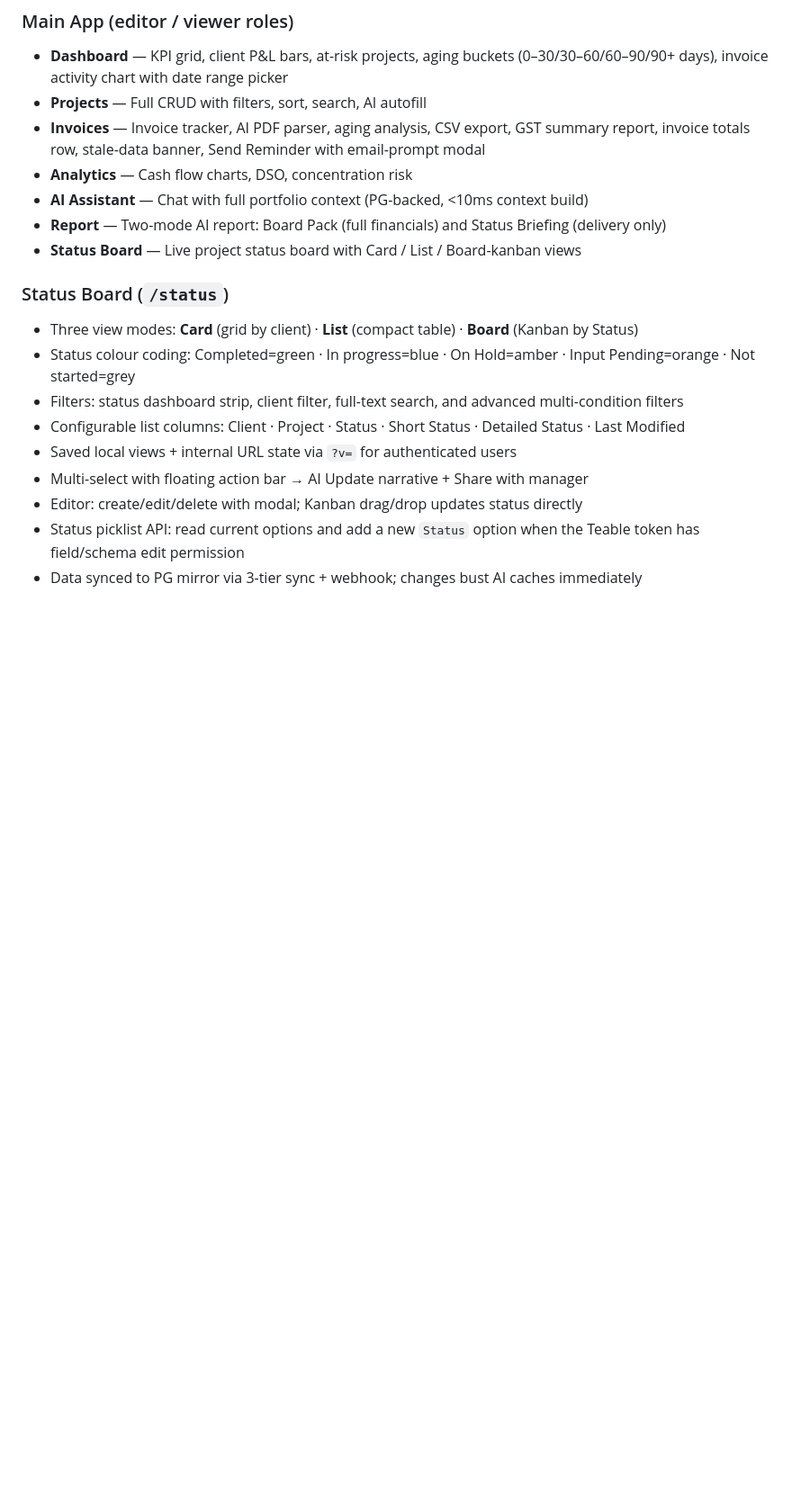
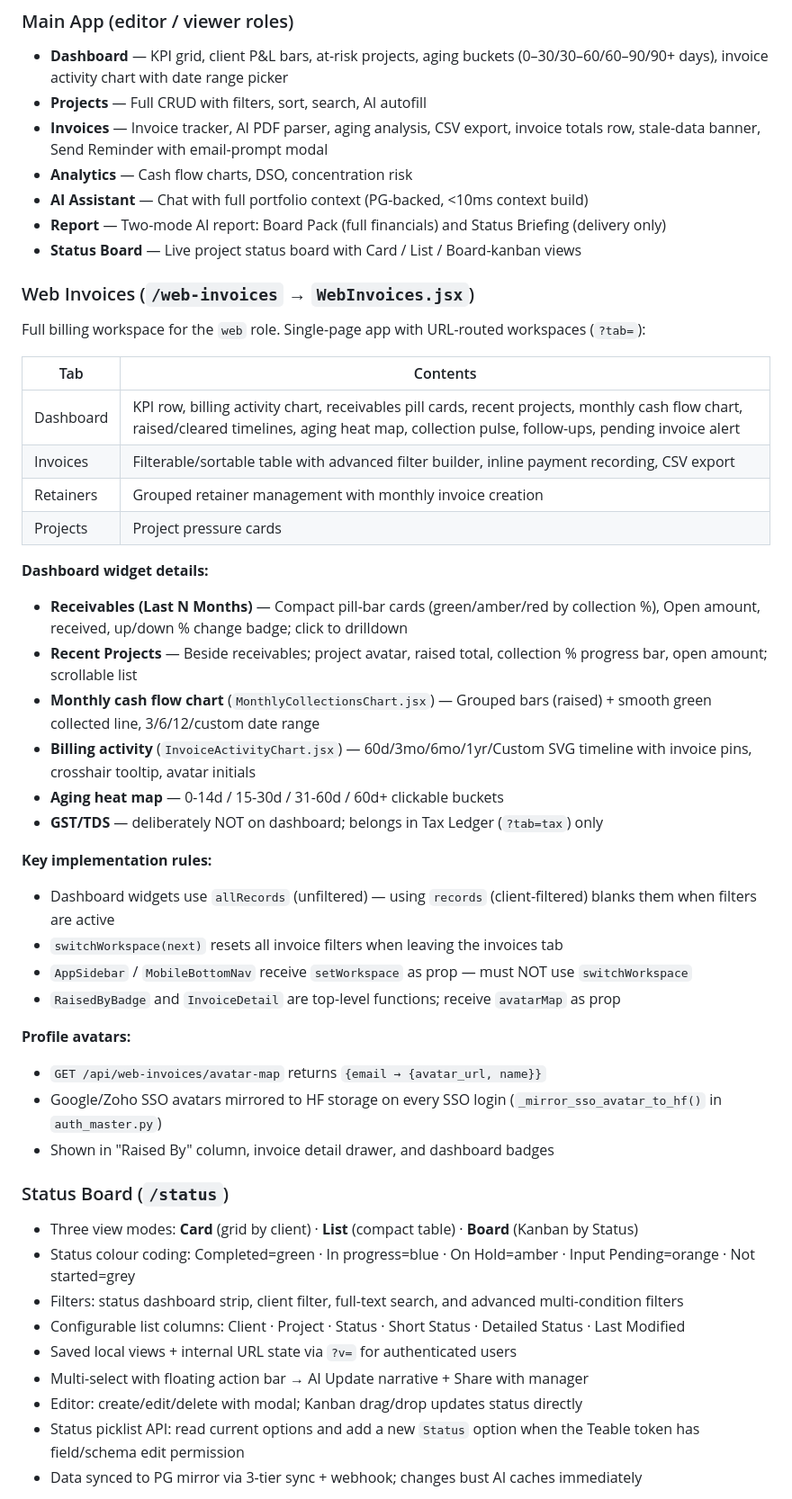
Before and after one commit to mayukhworks1/fintrack-app, a Markdown page: README.md, the part around one of its changes. Shown at 90% size. Drawn GitHub-style; blank space fills up the shorter version.

Commit message:
update README with WebInvoices module, dashboard widgets, admin panel details

```diff
--- a/README.md
+++ b/README.md
@@ -65,11 +65,41 @@ Mirror tables: `projects_mirror`, `invoices_mirror`, `web_invoices_mirror`, `sta
 ### Main App (editor / viewer roles)
 - **Dashboard** — KPI grid, client P&L bars, at-risk projects, aging buckets (0–30/30–60/60–90/90+ days), invoice activity chart with date range picker
 - **Projects** — Full CRUD with filters, sort, search, AI autofill
-- **Invoices** — Invoice tracker, AI PDF parser, aging analysis, CSV export, GST summary report, invoice totals row, stale-data banner, Send Reminder with email-prompt modal
+- **Invoices** — Invoice tracker, AI PDF parser, aging analysis, CSV export, invoice totals row, stale-data banner, Send Reminder with email-prompt modal
 - **Analytics** — Cash flow charts, DSO, concentration risk
 - **AI Assistant** — Chat with full portfolio context (PG-backed, <10ms context build)
 - **Report** — Two-mode AI report: Board Pack (full financials) and Status Briefing (delivery only)
 - **Status Board** — Live project status board with Card / List / Board-kanban views
+
+### Web Invoices (`/web-invoices` → `WebInvoices.jsx`)
+
+Full billing workspace for the `web` role. Single-page app with URL-routed workspaces (`?tab=`):
+
+| Tab | Contents |
+|-----|----------|
+| Dashboard | KPI row, billing activity chart, receivables pill cards, recent projects, monthly cash flow chart, raised/cleared timelines, aging heat map, collection pulse, follow-ups, pending invoice alert |
+| Invoices | Filterable/sortable table with advanced filter builder, inline payment recording, CSV export |
+| Retainers | Grouped retainer management with monthly invoice creation |
+| Projects | Project pressure cards |
+
+**Dashboard widget details:**
+- **Receivables (Last N Months)** — Compact pill-bar cards (green/amber/red by collection %), Open amount, received, up/down % change badge; click to drilldown
+- **Recent Projects** — Beside receivables; project avatar, raised total, collection % progress bar, open amount; scrollable list
+- **Monthly cash flow chart** (`MonthlyCollectionsChart.jsx`) — Grouped bars (raised) + smooth green collected line, 3/6/12/custom date range
+- **Billing activity** (`InvoiceActivityChart.jsx`) — 60d/3mo/6mo/1yr/Custom SVG timeline with invoice pins, crosshair tooltip, avatar initials
+- **Aging heat map** — 0-14d / 15-30d / 31-60d / 60d+ clickable buckets
+- **GST/TDS** — deliberately NOT on dashboard; belongs in Tax Ledger (`?tab=tax`) only
+
+**Key implementation rules:**
+- Dashboard widgets use `allRecords` (unfiltered) — using `records` (client-filtered) blanks them when filters are active
+- `switchWorkspace(next)` resets all invoice filters when leaving the invoices tab
+- `AppSidebar` / `MobileBottomNav` receive `setWorkspace` as prop — must NOT use `switchWorkspace`
+- `RaisedByBadge` and `InvoiceDetail` are top-level functions; receive `avatarMap` as prop
+
+**Profile avatars:**
+- `GET /api/web-invoices/avatar-map` returns `{email → {avatar_url, name}}`
+- Google/Zoho SSO avatars mirrored to HF storage on every SSO login (`_mirror_sso_avatar_to_hf()` in `auth_master.py`)
+- Shown in "Raised By" column, invoice detail drawer, and dashboard badges
 
 ### Status Board (`/status`)
 - Three view modes: **Card** (grid by client) · **List** (compact table) · **Board** (Kanban by Status)
```
Also changed, not shown: other parts of README.md (+10 -1 lines).
